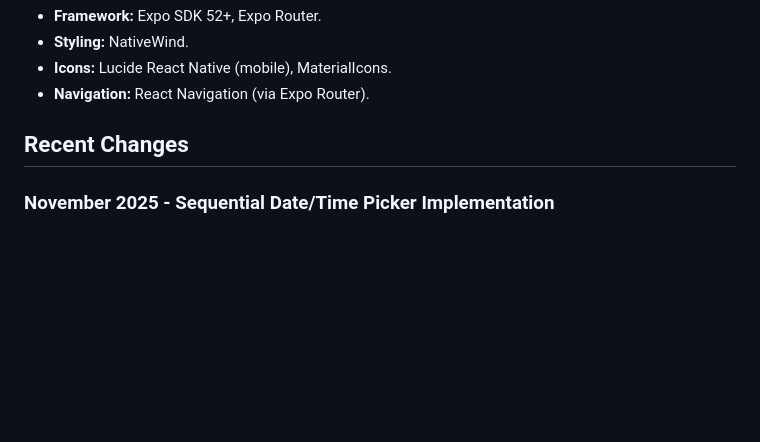
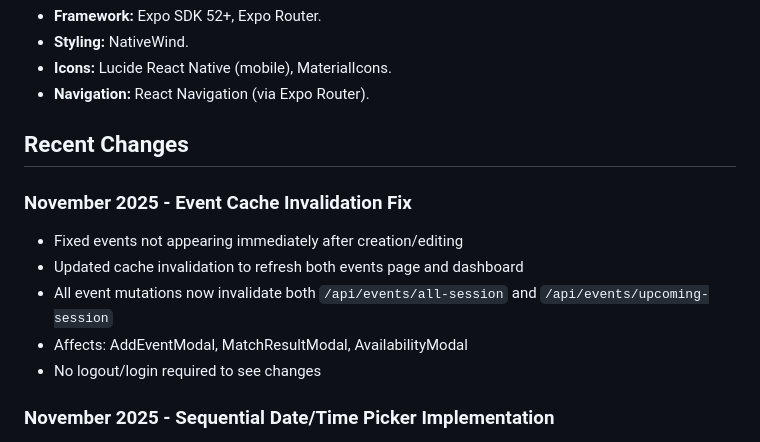
Before and after one commit to joehodgson0/TeamHub, a Markdown page: replit.md, the part around the change. GitHub-like rendering; blank space fills up the shorter version.

Commit message:
Fix events not appearing immediately after creation or editing
Update cache invalidation for event mutations to refresh events page and dashboard without requiring logout/login.

Replit-Commit-Author: Agent
Replit-Commit-Session-Id: 20f4f3e0-613c-46d2-b573-8998d37324fe
Replit-Commit-Checkpoint-Type: full_checkpoint
Replit-Commit-Event-Id: 30dc1e2d-6343-46ad-8007-f83fa244b285

```diff
--- a/replit.md
+++ b/replit.md
@@ -82,6 +82,13 @@ Uses Zod schemas for validation and modeling:
 
 ## Recent Changes
 
+### November 2025 - Event Cache Invalidation Fix
+- Fixed events not appearing immediately after creation/editing
+- Updated cache invalidation to refresh both events page and dashboard
+- All event mutations now invalidate both `/api/events/all-session` and `/api/events/upcoming-session`
+- Affects: AddEventModal, MatchResultModal, AvailabilityModal
+- No logout/login required to see changes
+
 ### November 2025 - Sequential Date/Time Picker Implementation
 - Replaced combined datetime picker with sequential date → time picker flow
 - Fixed issue where time selection wasn't available due to library limitations
```
